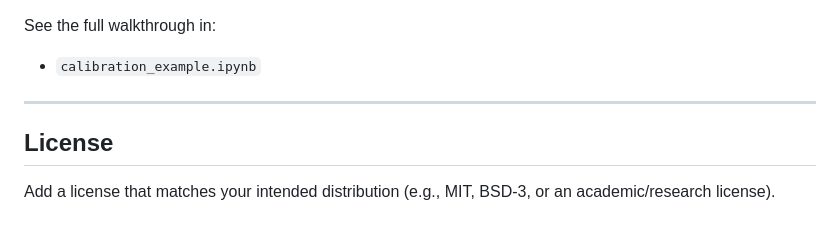
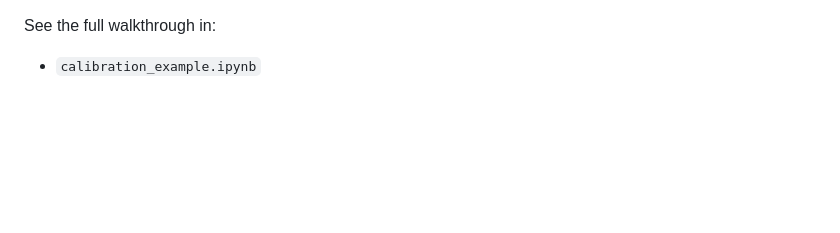
Before and after one commit to znmahbub/SVCJ-Deribit-Inverse-Options-Pricer, a Markdown page: README.md, the part around the change. GitHub-like rendering; blank space fills up the shorter version.

Commit message:
Update README
Removed license section

```diff
--- a/README.md
+++ b/README.md
@@ -122,9 +122,3 @@ High-level workflow:
 See the full walkthrough in:
 
 - `calibration_example.ipynb`
-
----
-
-## License
-
-Add a license that matches your intended distribution (e.g., MIT, BSD-3, or an academic/research license).
```
